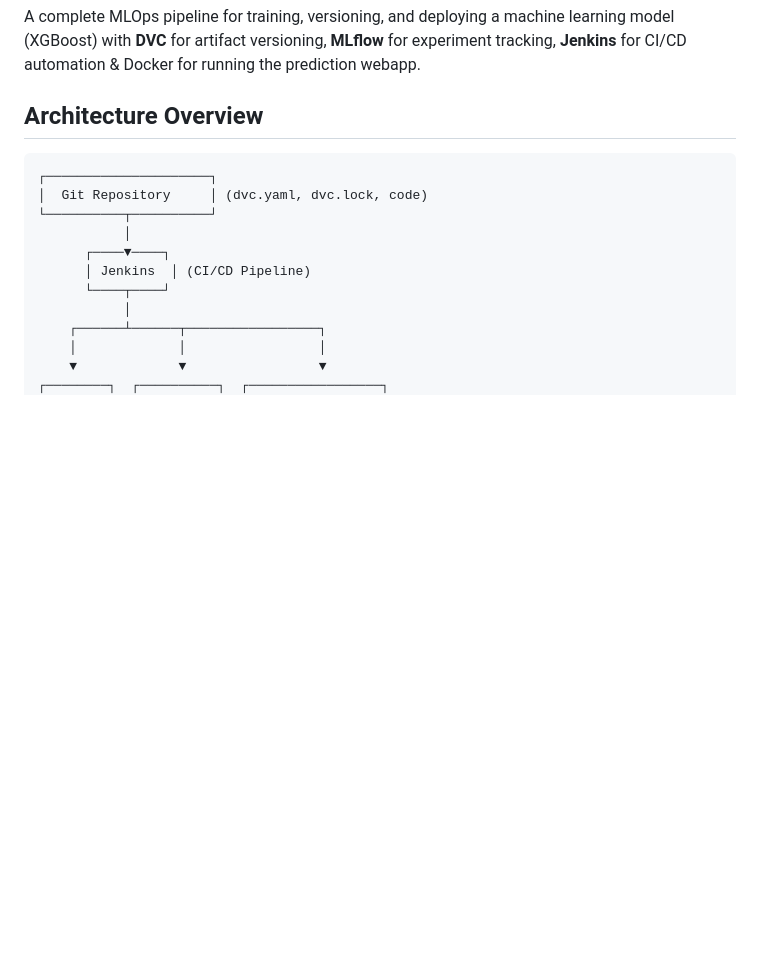
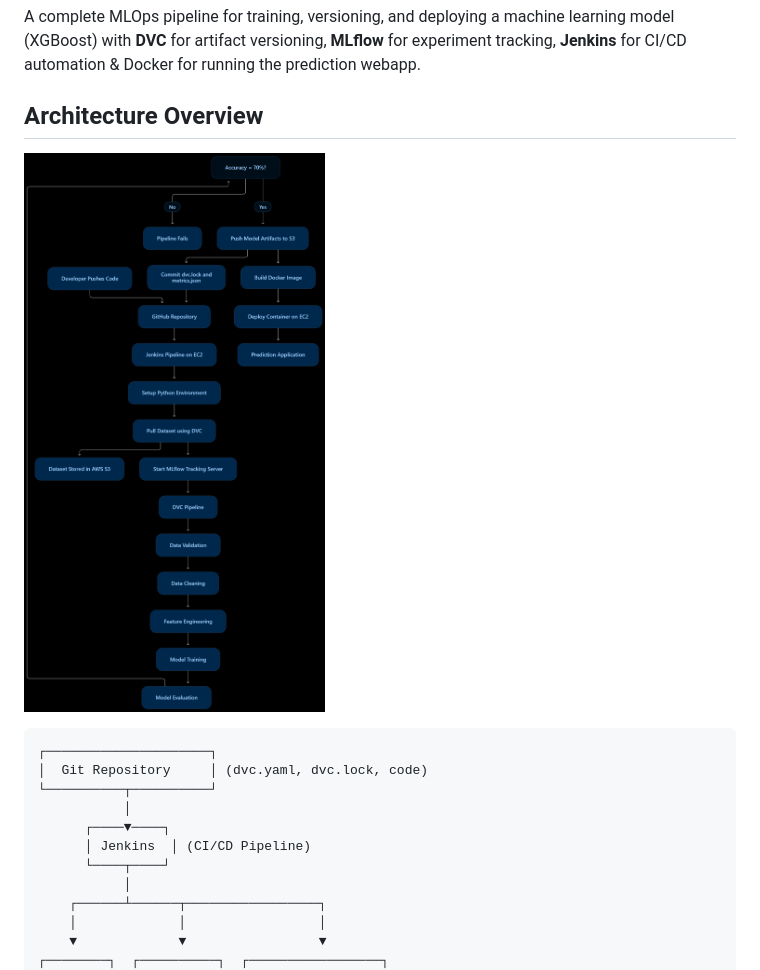
Before and after one commit to sudhanshuvlog/mlops-project, a Markdown page: Readme.md, the part around the change. Drawn GitHub-style; pictures changed too: mermaid-diagram.png (added); blank space fills up the shorter version.

Commit message:
Added Mermaid Diagram

````diff
--- a/Readme.md
+++ b/Readme.md
@@ -3,6 +3,8 @@
 A complete MLOps pipeline for training, versioning, and deploying a machine learning model (XGBoost) with **DVC** for artifact versioning, **MLflow** for experiment tracking, **Jenkins** for CI/CD automation & Docker for running the prediction webapp.
 
 ## Architecture Overview
+
+![Mermaid Diagram](mermaid-diagram.png)
 
 ```
 ┌─────────────────────┐
````
